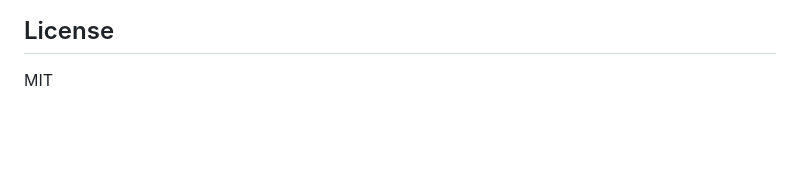
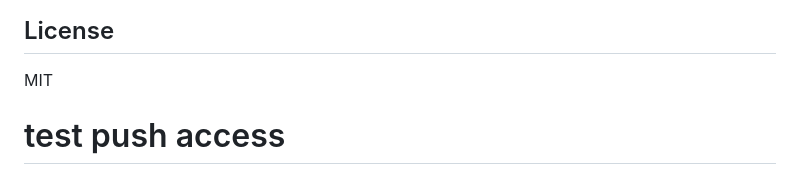
Before and after one commit to Hnatekmar/LookingGlass, a Markdown page: README.md, the part around the change. Drawn GitHub-style; blank space fills up the shorter version.

Commit message:
test: verify push access

```diff
--- a/README.md
+++ b/README.md
@@ -102,3 +102,4 @@ uv run pytest
 ## License
 
 MIT
+# test push access
```
